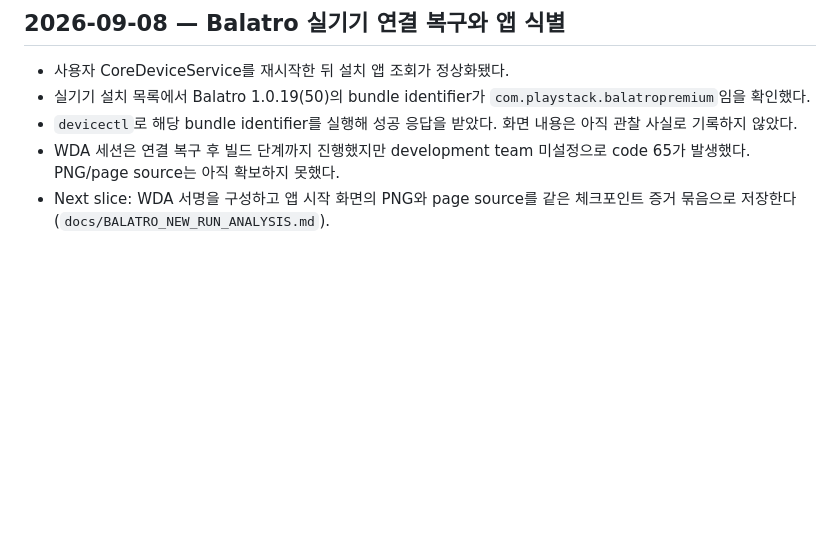
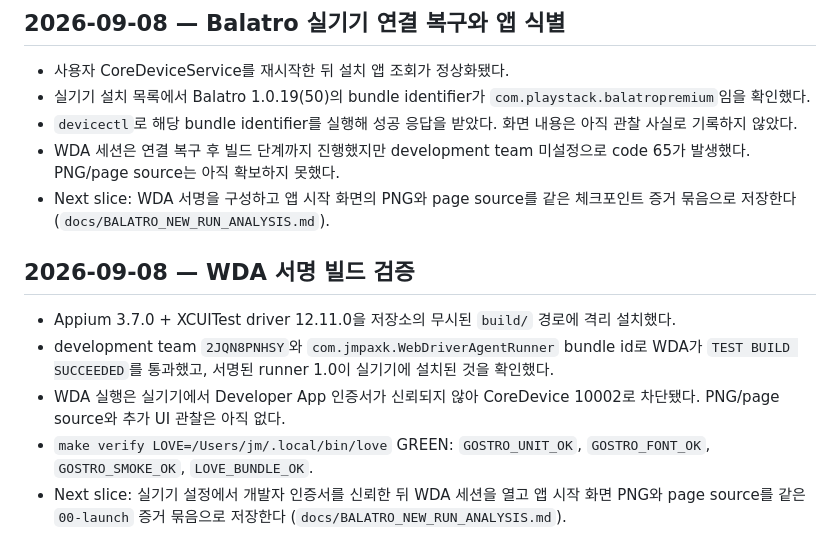
Before and after one commit to jmpaaak/gostro, a Markdown page: docs/STATUS.md, the part around the change. Rendered like a GitHub page; blank space fills up the shorter version.

```diff
--- a/docs/STATUS.md
+++ b/docs/STATUS.md
@@ -140,3 +140,11 @@
 - `devicectl`로 해당 bundle identifier를 실행해 성공 응답을 받았다. 화면 내용은 아직 관찰 사실로 기록하지 않았다.
 - WDA 세션은 연결 복구 후 빌드 단계까지 진행했지만 development team 미설정으로 code 65가 발생했다. PNG/page source는 아직 확보하지 못했다.
 - Next slice: WDA 서명을 구성하고 앱 시작 화면의 PNG와 page source를 같은 체크포인트 증거 묶음으로 저장한다 (`docs/BALATRO_NEW_RUN_ANALYSIS.md`).
+
+## 2026-09-08 — WDA 서명 빌드 검증
+
+- Appium 3.7.0 + XCUITest driver 12.11.0을 저장소의 무시된 `build/` 경로에 격리 설치했다.
+- development team `2JQN8PNHSY`와 `com.jmpaxk.WebDriverAgentRunner` bundle id로 WDA가 `TEST BUILD SUCCEEDED`를 통과했고, 서명된 runner 1.0이 실기기에 설치된 것을 확인했다.
+- WDA 실행은 실기기에서 Developer App 인증서가 신뢰되지 않아 CoreDevice 10002로 차단됐다. PNG/page source와 추가 UI 관찰은 아직 없다.
+- `make verify LOVE=/Users/jm/.local/bin/love` GREEN: `GOSTRO_UNIT_OK`, `GOSTRO_FONT_OK`, `GOSTRO_SMOKE_OK`, `LOVE_BUNDLE_OK`.
+- Next slice: 실기기 설정에서 개발자 인증서를 신뢰한 뒤 WDA 세션을 열고 앱 시작 화면 PNG와 page source를 같은 `00-launch` 증거 묶음으로 저장한다 (`docs/BALATRO_NEW_RUN_ANALYSIS.md`).
```
Also changed, not shown: docs/BALATRO_NEW_RUN_ANALYSIS.md (+8 -0 lines).
